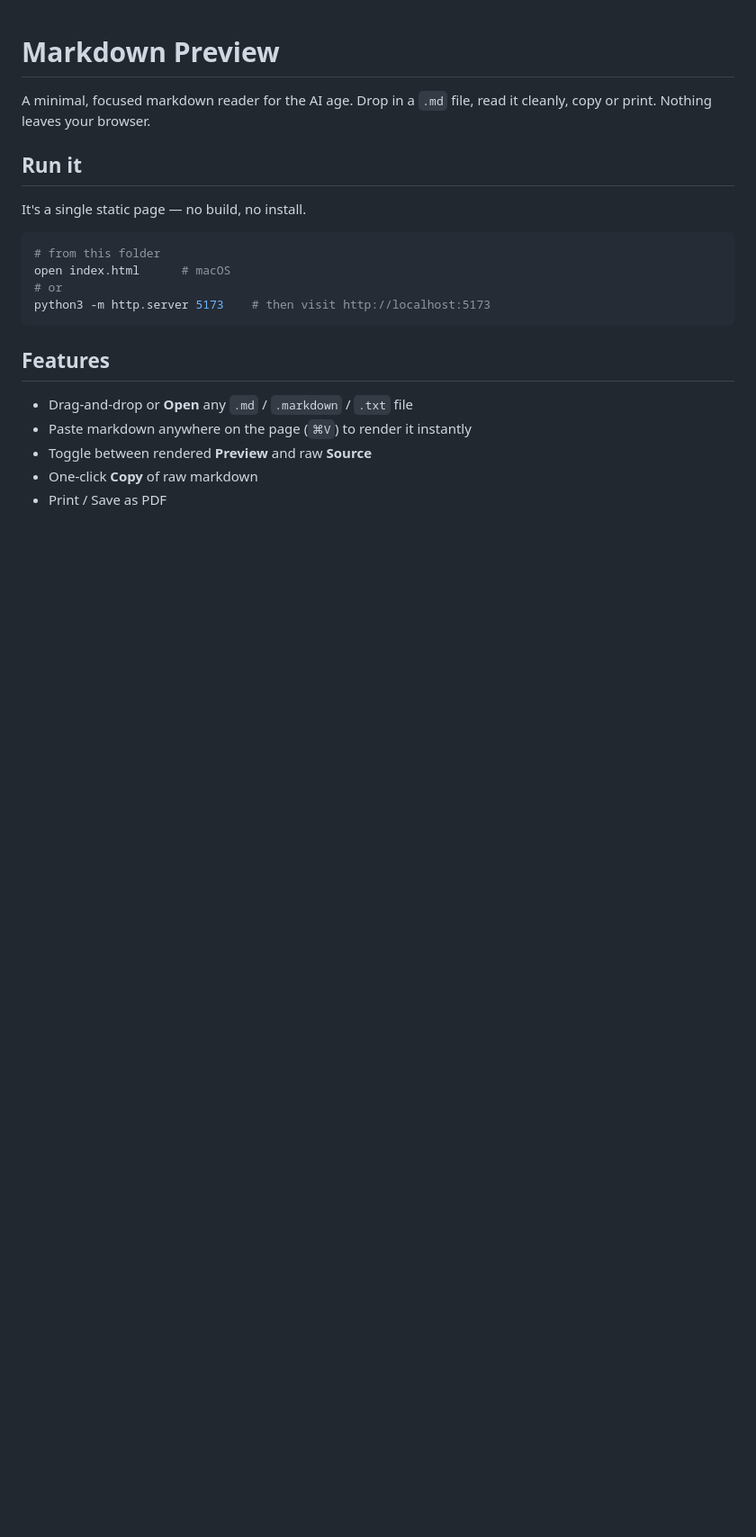
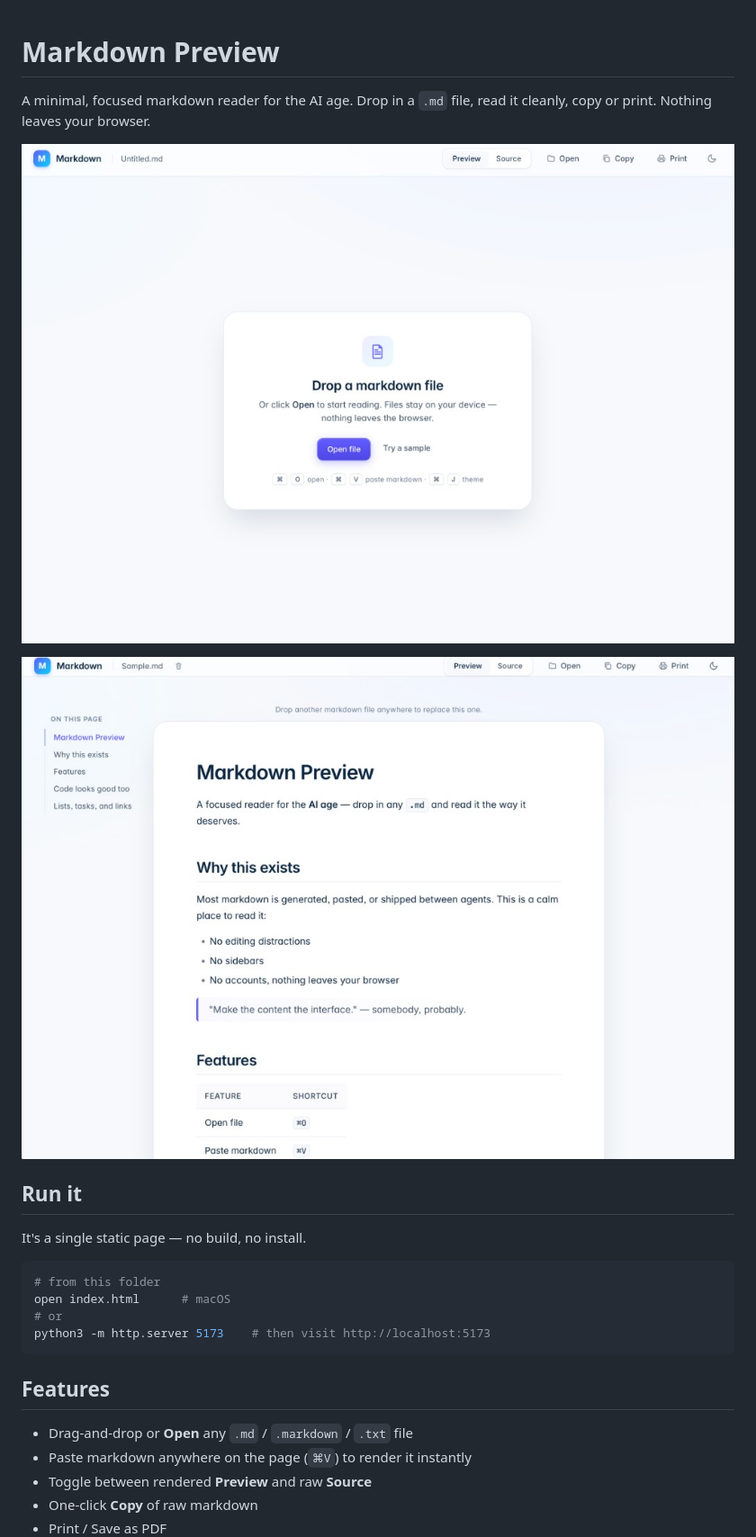
Before and after one commit to mohamed-benoba/markdown-ai, a Markdown page: README.md, the part around the change. Shown: that part at 90% size. GitHub-like rendering; pictures changed too: docs/empty-state.png (added), docs/preview.png (added); blank space fills up the shorter version.

Commit message:
Add screenshots to README

```diff
--- a/README.md
+++ b/README.md
@@ -1,6 +1,10 @@
 # Markdown Preview
 
 A minimal, focused markdown reader for the AI age. Drop in a `.md` file, read it cleanly, copy or print. Nothing leaves your browser.
+
+![Empty state](docs/empty-state.png)
+
+![Reading view with table of contents](docs/preview.png)
 
 ## Run it
 
```
